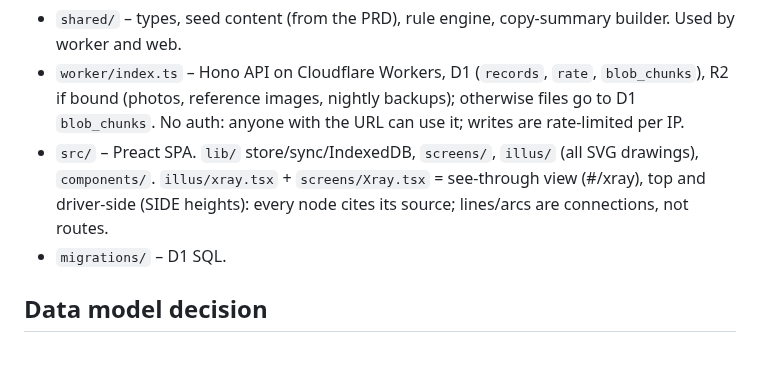
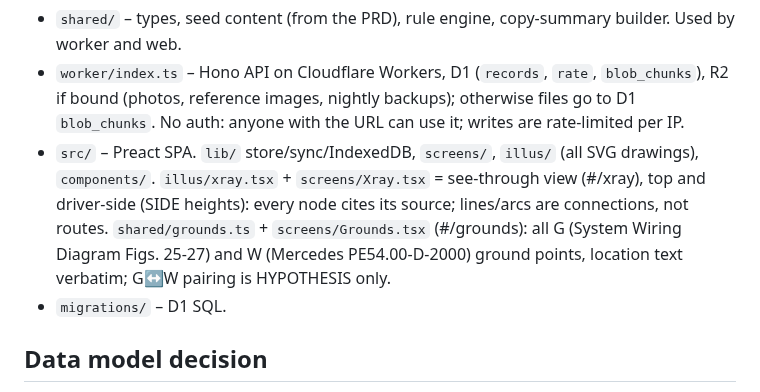
Before and after one commit to Deegan4/Nightmare-Sprinter, a Markdown page: CLAUDE.md, the part around the change. Drawn GitHub-style; blank space fills up the shorter version.

```diff
--- a/CLAUDE.md
+++ b/CLAUDE.md
@@ -21,6 +21,8 @@ trailer lights all dead). Spec: the PRD in the first PR description / README.
 - `src/` – Preact SPA. `lib/` store/sync/IndexedDB, `screens/`, `illus/` (all SVG drawings), `components/`.
   `illus/xray.tsx` + `screens/Xray.tsx` = see-through view (#/xray), top and driver-side (SIDE heights): every node cites its source;
   lines/arcs are connections, not routes.
+  `shared/grounds.ts` + `screens/Grounds.tsx` (#/grounds): all G (System Wiring Diagram Figs. 25-27) and W (Mercedes PE54.00-D-2000)
+  ground points, location text verbatim; G↔W pairing is HYPOTHESIS only.
 - `migrations/` – D1 SQL.
 
 ## Data model decision
```
Also changed, not shown: README.md (+7 -0 lines), docs/images/ground-map.png (added), 7 other files.
